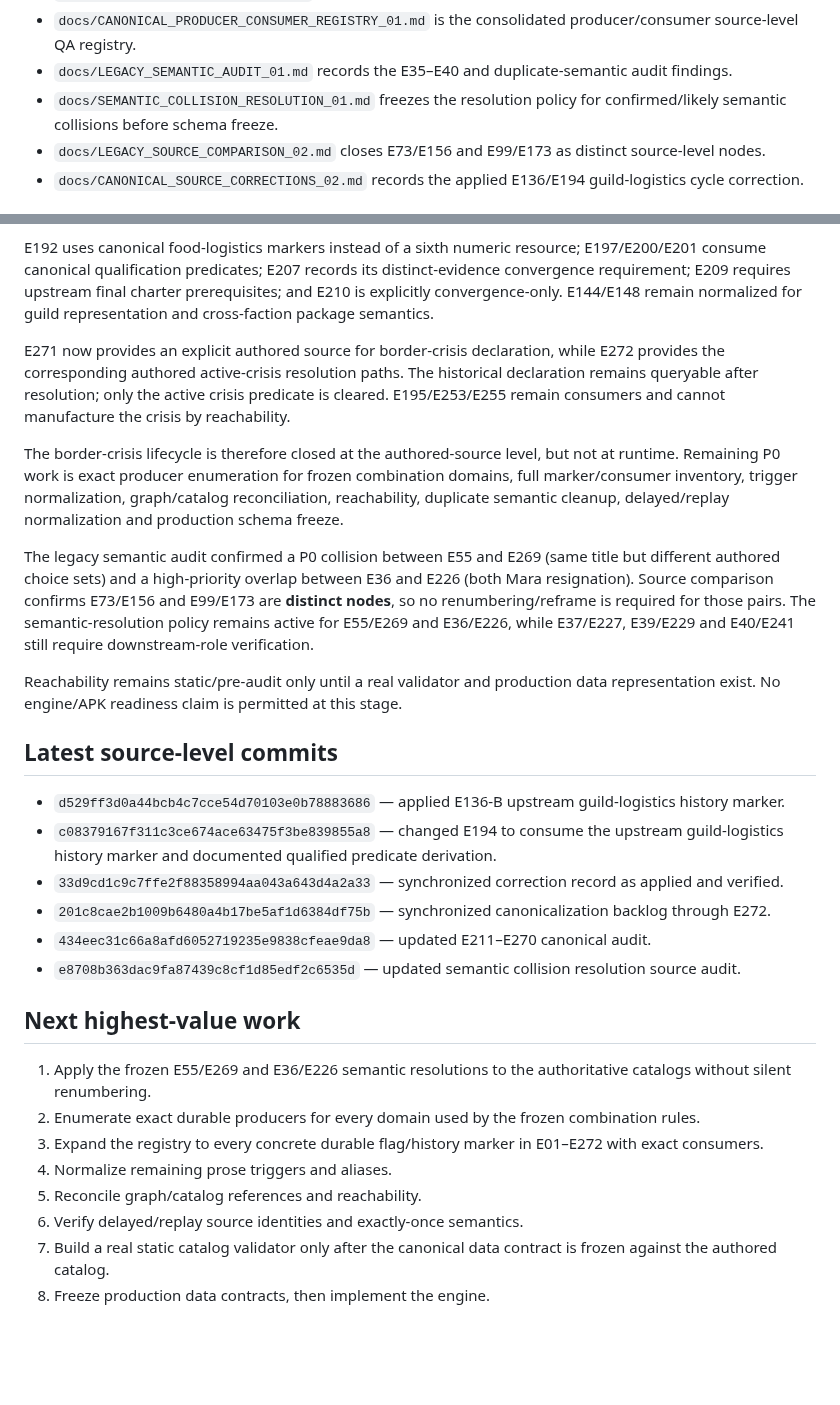
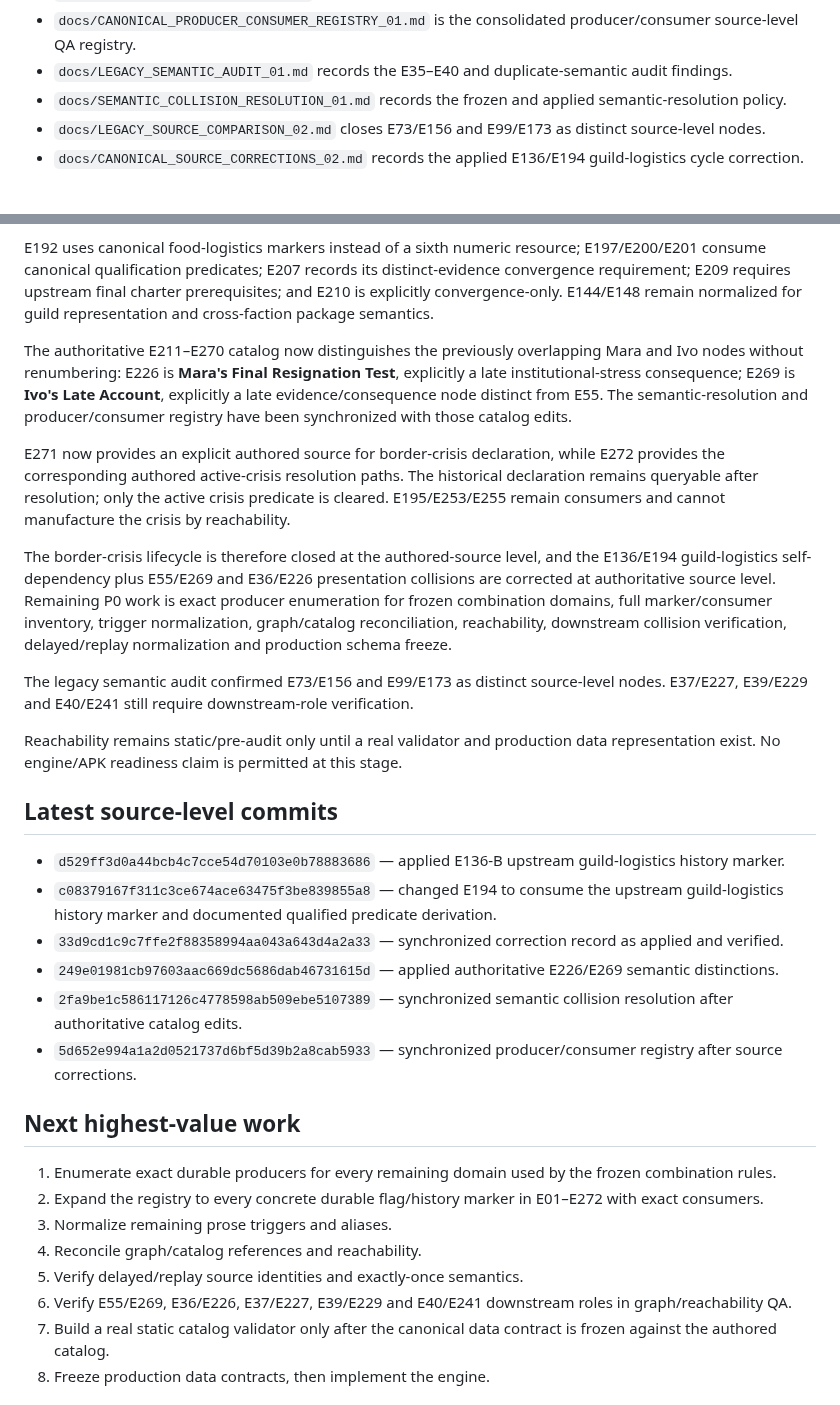
Before and after one commit to lukeniukrostyslav/choice-kingdom, a Markdown page: PROJECT_STATE.md, 2 parts joined by grey strips. Rendered like a GitHub page; blank space fills up the shorter version.

Commit message:
Synchronize project state after authoritative narrative fixes

```diff
--- a/PROJECT_STATE.md
+++ b/PROJECT_STATE.md
@@ -57,7 +57,7 @@ No mock gameplay, fake completion, placeholder business logic presented as finis
 - `docs/CANONICALIZATION_BACKLOG.md` is the active execution backlog.
 - `docs/CANONICAL_PRODUCER_CONSUMER_REGISTRY_01.md` is the consolidated producer/consumer source-level QA registry.
 - `docs/LEGACY_SEMANTIC_AUDIT_01.md` records the E35–E40 and duplicate-semantic audit findings.
-- `docs/SEMANTIC_COLLISION_RESOLUTION_01.md` freezes the resolution policy for confirmed/likely semantic collisions before schema freeze.
+- `docs/SEMANTIC_COLLISION_RESOLUTION_01.md` records the frozen and applied semantic-resolution policy.
 - `docs/LEGACY_SOURCE_COMPARISON_02.md` closes E73/E156 and E99/E173 as distinct source-level nodes.
 - `docs/CANONICAL_SOURCE_CORRECTIONS_02.md` records the applied E136/E194 guild-logistics cycle correction.
 
@@ -66,11 +66,13 @@ The E111–E210 authoritative catalogs have received direct authored-source corr
 
 E192 uses canonical food-logistics markers instead of a sixth numeric resource; E197/E200/E201 consume canonical qualification predicates; E207 records its distinct-evidence convergence requirement; E209 requires upstream final charter prerequisites; and E210 is explicitly convergence-only. E144/E148 remain normalized for guild representation and cross-faction package semantics.
 
+The authoritative E211–E270 catalog now distinguishes the previously overlapping Mara and Ivo nodes without renumbering: E226 is **Mara's Final Resignation Test**, explicitly a late institutional-stress consequence; E269 is **Ivo's Late Account**, explicitly a late evidence/consequence node distinct from E55. The semantic-resolution and producer/consumer registry have been synchronized with those catalog edits.
+
 E271 now provides an explicit authored source for border-crisis declaration, while E272 provides the corresponding authored active-crisis resolution paths. The historical declaration remains queryable after resolution; only the active crisis predicate is cleared. E195/E253/E255 remain consumers and cannot manufacture the crisis by reachability.
 
-The border-crisis lifecycle is therefore closed at the authored-source level, but not at runtime. Remaining P0 work is exact producer enumeration for frozen combination domains, full marker/consumer inventory, trigger normalization, graph/catalog reconciliation, reachability, duplicate semantic cleanup, delayed/replay normalization and production schema freeze.
+The border-crisis lifecycle is therefore closed at the authored-source level, and the E136/E194 guild-logistics self-dependency plus E55/E269 and E36/E226 presentation collisions are corrected at authoritative source level. Remaining P0 work is exact producer enumeration for frozen combination domains, full marker/consumer inventory, trigger normalization, graph/catalog reconciliation, reachability, downstream collision verification, delayed/replay normalization and production schema freeze.
 
-The legacy semantic audit confirmed a P0 collision between E55 and E269 (same title but different authored choice sets) and a high-priority overlap between E36 and E226 (both Mara resignation). Source comparison confirms E73/E156 and E99/E173 are **distinct nodes**, so no renumbering/reframe is required for those pairs. The semantic-resolution policy remains active for E55/E269 and E36/E226, while E37/E227, E39/E229 and E40/E241 still require downstream-role verification.
+The legacy semantic audit confirmed E73/E156 and E99/E173 as distinct source-level nodes. E37/E227, E39/E229 and E40/E241 still require downstream-role verification.
 
 Reachability remains static/pre-audit only until a real validator and production data representation exist. No engine/APK readiness claim is permitted at this stage.
 
@@ -78,17 +80,17 @@ Reachability remains static/pre-audit only until a real validator and production
 - `d529ff3d0a44bcb4c7cce54d70103e0b78883686` — applied E136-B upstream guild-logistics history marker.
 - `c08379167f311c3ce674ace63475f3be839855a8` — changed E194 to consume the upstream guild-logistics history marker and documented qualified predicate derivation.
 - `33d9cd1c9c7ffe2f88358994aa043a643d4a2a33` — synchronized correction record as applied and verified.
-- `201c8cae2b1009b6480a4b17be5af1d6384df75b` — synchronized canonicalization backlog through E272.
-- `434eec31c66a8afd6052719235e9838cfeae9da8` — updated E211–E270 canonical audit.
-- `e8708b363dac9fa87439c8cf1d85edf2c6535d` — updated semantic collision resolution source audit.
+- `249e01981cb97603aac669dc5686dab46731615d` — applied authoritative E226/E269 semantic distinctions.
+- `2fa9be1c586117126c4778598ab509ebe5107389` — synchronized semantic collision resolution after authoritative catalog edits.
+- `5d652e994a1a2d0521737d6bf5d39b2a8cab5933` — synchronized producer/consumer registry after source corrections.
 
 ## Next highest-value work
-1. Apply the frozen E55/E269 and E36/E226 semantic resolutions to the authoritative catalogs without silent renumbering.
-2. Enumerate exact durable producers for every domain used by the frozen combination rules.
-3. Expand the registry to every concrete durable flag/history marker in E01–E272 with exact consumers.
-4. Normalize remaining prose triggers and aliases.
-5. Reconcile graph/catalog references and reachability.
-6. Verify delayed/replay source identities and exactly-once semantics.
+1. Enumerate exact durable producers for every remaining domain used by the frozen combination rules.
+2. Expand the registry to every concrete durable flag/history marker in E01–E272 with exact consumers.
+3. Normalize remaining prose triggers and aliases.
+4. Reconcile graph/catalog references and reachability.
+5. Verify delayed/replay source identities and exactly-once semantics.
+6. Verify E55/E269, E36/E226, E37/E227, E39/E229 and E40/E241 downstream roles in graph/reachability QA.
 7. Build a real static catalog validator only after the canonical data contract is frozen against the authored catalog.
 8. Freeze production data contracts, then implement the engine.
 
```
